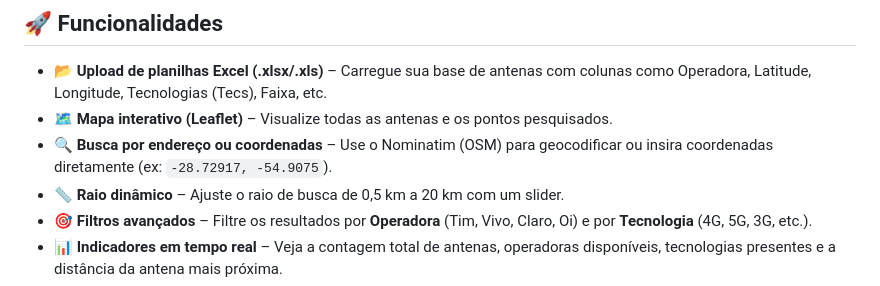
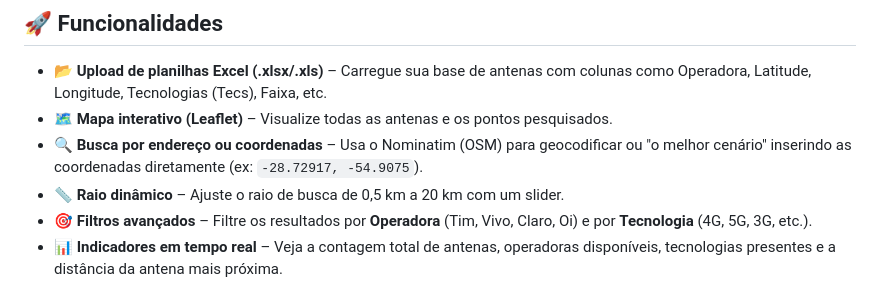
Before and after one commit to Ronaldo2644/dashboard-viabilidade_Movel, a Markdown page: README.md, the part around the change. GitHub-like rendering.

```diff
--- a/README.md
+++ b/README.md
@@ -10,7 +10,7 @@ Dashboard interativo para análise de cobertura de telecomunicações. Carregue
 
 - 📂 **Upload de planilhas Excel (.xlsx/.xls)** – Carregue sua base de antenas com colunas como Operadora, Latitude, Longitude, Tecnologias (Tecs), Faixa, etc.
 - 🗺️ **Mapa interativo (Leaflet)** – Visualize todas as antenas e os pontos pesquisados.
-- 🔍 **Busca por endereço ou coordenadas** – Use o Nominatim (OSM) para geocodificar ou insira coordenadas diretamente (ex: `-28.72917, -54.9075`).
+- 🔍 **Busca por endereço ou coordenadas** – Usa o Nominatim (OSM) para geocodificar ou "o melhor cenário" inserindo as coordenadas diretamente (ex: `-28.72917, -54.9075`).
 - 📏 **Raio dinâmico** – Ajuste o raio de busca de 0,5 km a 20 km com um slider.
 - 🎯 **Filtros avançados** – Filtre os resultados por **Operadora** (Tim, Vivo, Claro, Oi) e por **Tecnologia** (4G, 5G, 3G, etc.).
 - 📊 **Indicadores em tempo real** – Veja a contagem total de antenas, operadoras disponíveis, tecnologias presentes e a distância da antena mais próxima.
```
